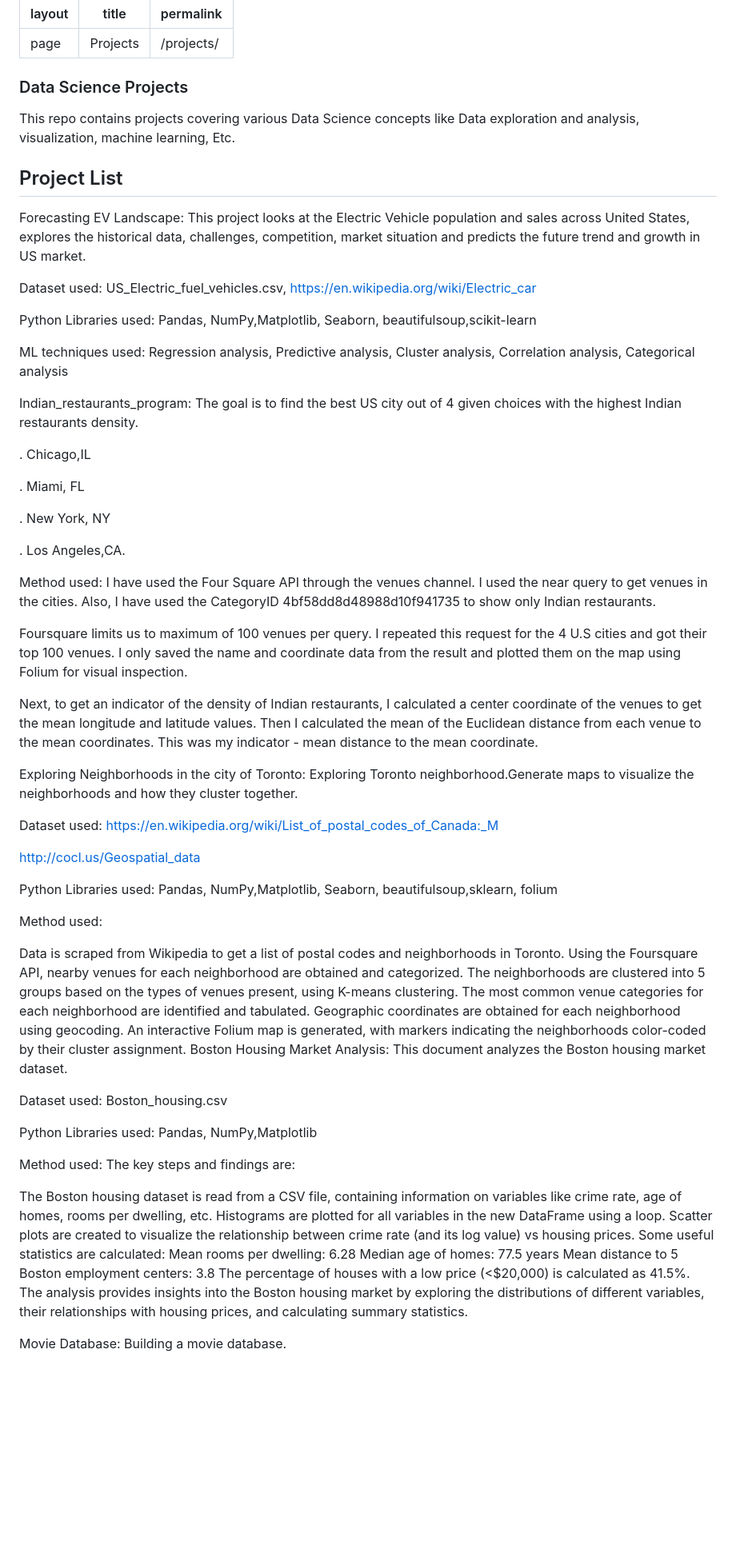
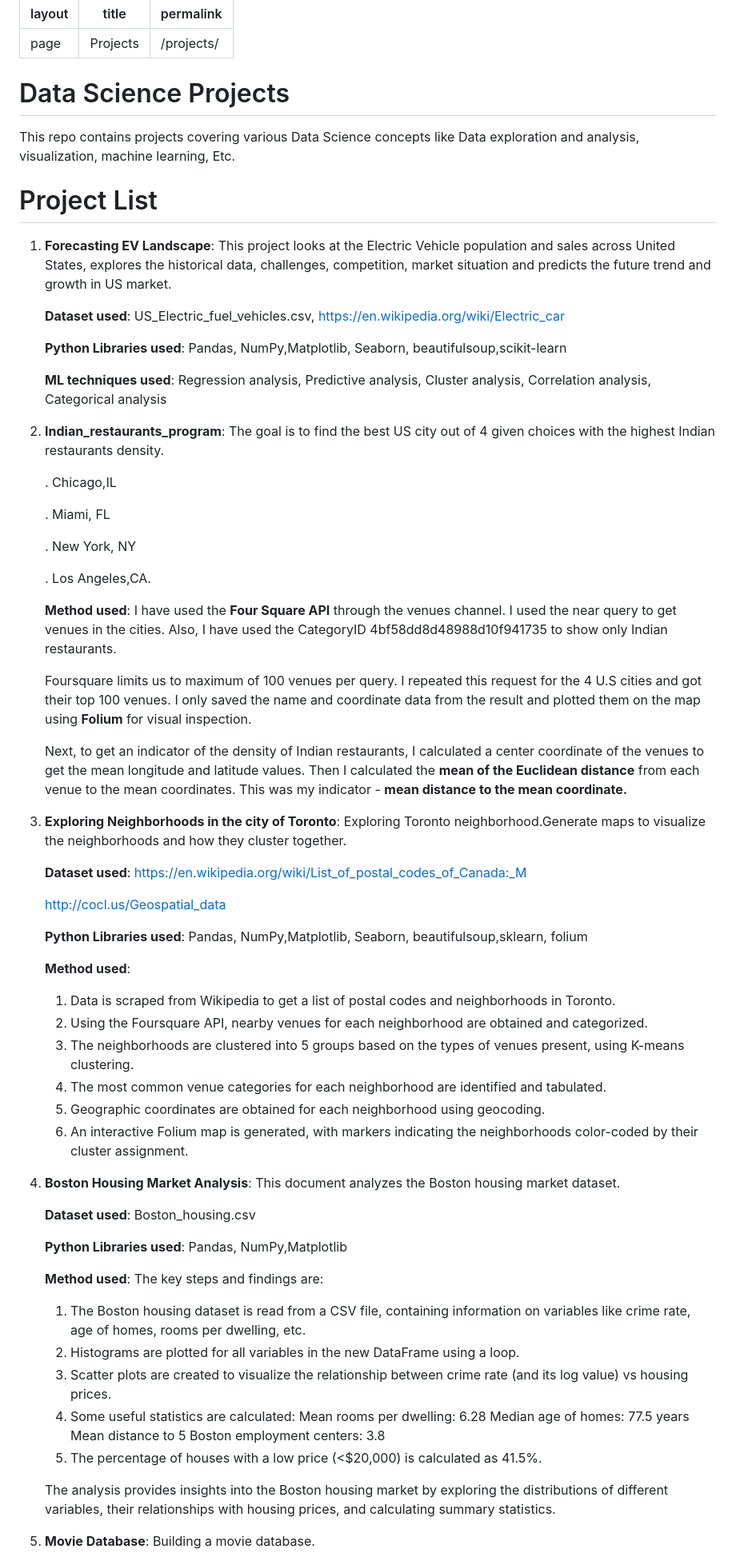
Before and after one commit to sidbhaumik/sidb_datascience_projects.github.io, a Markdown page: projects.md, the part around one of its changes. Shown at 80% size. Drawn GitHub-style; blank space fills up the shorter version.

Commit message:
Update projects.md
Signed-off-by: Siddhartha Bhaumik <38511681+sidbhaumik@users.noreply.github.com>

```diff
--- a/projects.md
+++ b/projects.md
@@ -3,65 +3,81 @@ layout: page
 title: Projects
 permalink: /projects/
 ---
-
-### Data Science Projects
+# Data Science Projects
 This repo contains projects covering various Data Science concepts like Data exploration and analysis, visualization, machine learning, Etc.
 
-## Project List
-Forecasting EV Landscape: This project looks at the Electric Vehicle population and sales across United States, explores the historical data, challenges, competition, market situation and predicts the future trend and growth in US market.
+# Project List
+1. **Forecasting EV Landscape**: This project looks at the Electric Vehicle population and sales across United States, explores the historical data, challenges, competition, market situation and predicts the future trend and growth in US market.
 
-Dataset used: US_Electric_fuel_vehicles.csv, https://en.wikipedia.org/wiki/Electric_car
+   **Dataset used**: US_Electric_fuel_vehicles.csv, https://en.wikipedia.org/wiki/Electric_car
 
-Python Libraries used: Pandas, NumPy,Matplotlib, Seaborn, beautifulsoup,scikit-learn
+   **Python Libraries used**: Pandas, NumPy,Matplotlib, Seaborn, beautifulsoup,scikit-learn
 
-ML techniques used: Regression analysis, Predictive analysis, Cluster analysis, Correlation analysis, Categorical analysis
+   **ML techniques used**: Regression analysis, Predictive analysis, Cluster analysis, Correlation analysis, Categorical analysis
 
-Indian_restaurants_program: The goal is to find the best US city out of 4 given choices with the highest Indian restaurants density.
+2. **Indian_restaurants_program**: The goal is to find the best US city out of 4 given choices with the highest Indian restaurants density.
 
-. Chicago,IL
+   . Chicago,IL
 
-. Miami, FL
+   . Miami, FL
 
-. New York, NY
+   . New York, NY
 
-. Los Angeles,CA.
+   . Los Angeles,CA.
 
-Method used: I have used the Four Square API through the venues channel. I used the near query to get venues in the cities. Also, I have used the CategoryID 4bf58dd8d48988d10f941735 to show only Indian restaurants.
+   **Method used**: I have used the **Four Square API** through the venues channel.
+   I used the near query to get venues in the cities.
+   Also, I have used the CategoryID 4bf58dd8d48988d10f941735 to show only Indian restaurants.
 
-Foursquare limits us to maximum of 100 venues per query. I repeated this request for the 4 U.S cities and got their top 100 venues. I only saved the name and coordinate data from the result and plotted them on the map using Folium for visual inspection.
+   Foursquare limits us to maximum of 100 venues per query. I repeated this request for the 4 U.S cities and got their top 100 venues.
+   I only saved the name and coordinate data from the result and plotted them on the map using **Folium** for visual inspection.
 
-Next, to get an indicator of the density of Indian restaurants, I calculated a center coordinate of the venues to get the mean longitude and latitude values. Then I calculated the mean of the Euclidean distance from each venue to the mean coordinates. This was my indicator - mean distance to the mean coordinate.
+   Next, to get an indicator of the density of Indian restaurants, I calculated a center coordinate of the venues to get the
+   mean longitude and latitude values.
+   Then I calculated the **mean of the Euclidean distance** from each venue to the mean coordinates.
+   This was my indicator - **mean distance to the mean coordinate.**
 
-Exploring Neighborhoods in the city of Toronto: Exploring Toronto neighborhood.Generate maps to visualize the neighborhoods and how they cluster together.
+3.  **Exploring Neighborhoods in the city of Toronto**:
+      Exploring Toronto neighborhood.Generate maps to visualize the neighborhoods and how they cluster together.
 
-Dataset used: https://en.wikipedia.org/wiki/List_of_postal_codes_of_Canada:_M
+      **Dataset used**:
+      https://en.wikipedia.org/wiki/List_of_postal_codes_of_Canada:_M
 
-http://cocl.us/Geospatial_data
+      http://cocl.us/Geospatial_data
 
-Python Libraries used: Pandas, NumPy,Matplotlib, Seaborn, beautifulsoup,sklearn, folium
+      **Python Libraries used**: Pandas, NumPy,Matplotlib, Seaborn, beautifulsoup,sklearn, folium
 
-Method used:
+    **Method used**:
+    1. Data is scraped from Wikipedia to get a list of postal codes and neighborhoods in Toronto.
+    2. Using the Foursquare API, nearby venues for each neighborhood are obtained and categorized.
+    3. The neighborhoods are clustered into 5 groups based on the types of venues present, using K-means clustering.
+    4. The most common venue categories for each neighborhood are identified and tabulated.
+    5. Geographic coordinates are obtained for each neighborhood using geocoding.
+    6. An interactive Folium map is generated, with markers indicating the neighborhoods color-coded by their cluster assignment.
 
-Data is scraped from Wikipedia to get a list of postal codes and neighborhoods in Toronto.
-Using the Foursquare API, nearby venues for each neighborhood are obtained and categorized.
-The neighborhoods are clustered into 5 groups based on the types of venues present, using K-means clustering.
-The most common venue categories for each neighborhood are identified and tabulated.
-Geographic coordinates are obtained for each neighborhood using geocoding.
-An interactive Folium map is generated, with markers indicating the neighborhoods color-coded by their cluster assignment.
-Boston Housing Market Analysis: This document analyzes the Boston housing market dataset.
+4. **Boston Housing Market Analysis**:
+   This document analyzes the Boston housing market dataset.
 
-Dataset used: Boston_housing.csv
+   **Dataset used**:
+      Boston_housing.csv
 
-Python Libraries used: Pandas, NumPy,Matplotlib
+   **Python Libraries used**: Pandas, NumPy,Matplotlib
 
-Method used: The key steps and findings are:
+    **Method used**:
+    The key steps and findings are:
+      1. The Boston housing dataset is read from a CSV file, containing information on variables like crime rate, age of homes,
+         rooms per dwelling, etc.
+      3. Histograms are plotted for all variables in the new DataFrame using a loop.
+      4. Scatter plots are created to visualize the relationship between crime rate (and its log value) vs housing prices.
+      5. Some useful statistics are calculated:
+         Mean rooms per dwelling: 6.28
+         Median age of homes: 77.5 years
+         Mean distance to 5 Boston employment centers: 3.8
+      6. The percentage of houses with a low price (<$20,000) is calculated as 41.5%.
 
-The Boston housing dataset is read from a CSV file, containing information on variables like crime rate, age of homes, rooms per dwelling, etc.
-Histograms are plotted for all variables in the new DataFrame using a loop.
-Scatter plots are created to visualize the relationship between crime rate (and its log value) vs housing prices.
-Some useful statistics are calculated: Mean rooms per dwelling: 6.28 Median age of homes: 77.5 years Mean distance to 5 Boston employment centers: 3.8
-The percentage of houses with a low price (<$20,000) is calculated as 41.5%.
-The analysis provides insights into the Boston housing market by exploring the distributions of different variables, their relationships with housing prices, and calculating summary statistics.
+      The analysis provides insights into the Boston housing market by exploring the distributions of different variables,
+      their relationships with housing prices, and calculating summary statistics.
 
-Movie Database: Building a movie database.
+5. **Movie Database**:
+   Building a movie database.
 
```
Also changed, not shown: other parts of projects.md (+130 -65 lines).
